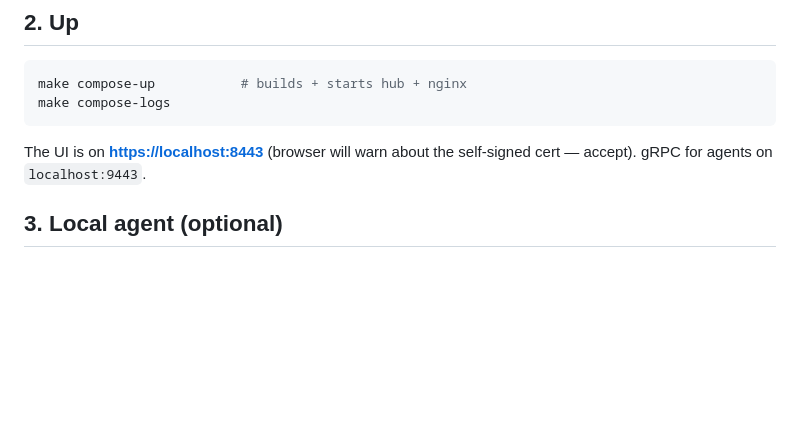
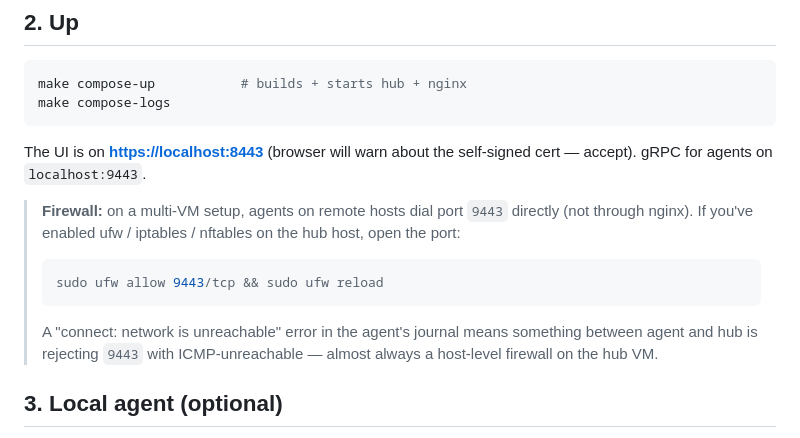
Before and after one commit to vasyakrg/reconops, a Markdown page: deploy/docker/README.md, the part around the change. Drawn GitHub-style; blank space fills up the shorter version.

Commit message:
docs: note that the hub VM firewall must allow port 9443 for remote agents

````diff
--- a/deploy/docker/README.md
+++ b/deploy/docker/README.md
@@ -47,6 +47,16 @@ make compose-logs
 
 The UI is on **<https://localhost:8443>** (browser will warn about the self-signed
 cert — accept). gRPC for agents on `localhost:9443`.
+
+> **Firewall:** on a multi-VM setup, agents on remote hosts dial port `9443`
+> directly (not through nginx). If you've enabled ufw / iptables / nftables on
+> the hub host, open the port:
+> ```bash
+> sudo ufw allow 9443/tcp && sudo ufw reload
+> ```
+> A "connect: network is unreachable" error in the agent's journal means
+> something between agent and hub is rejecting `9443` with ICMP-unreachable —
+> almost always a host-level firewall on the hub VM.
 
 ## 3. Local agent (optional)
 
````
